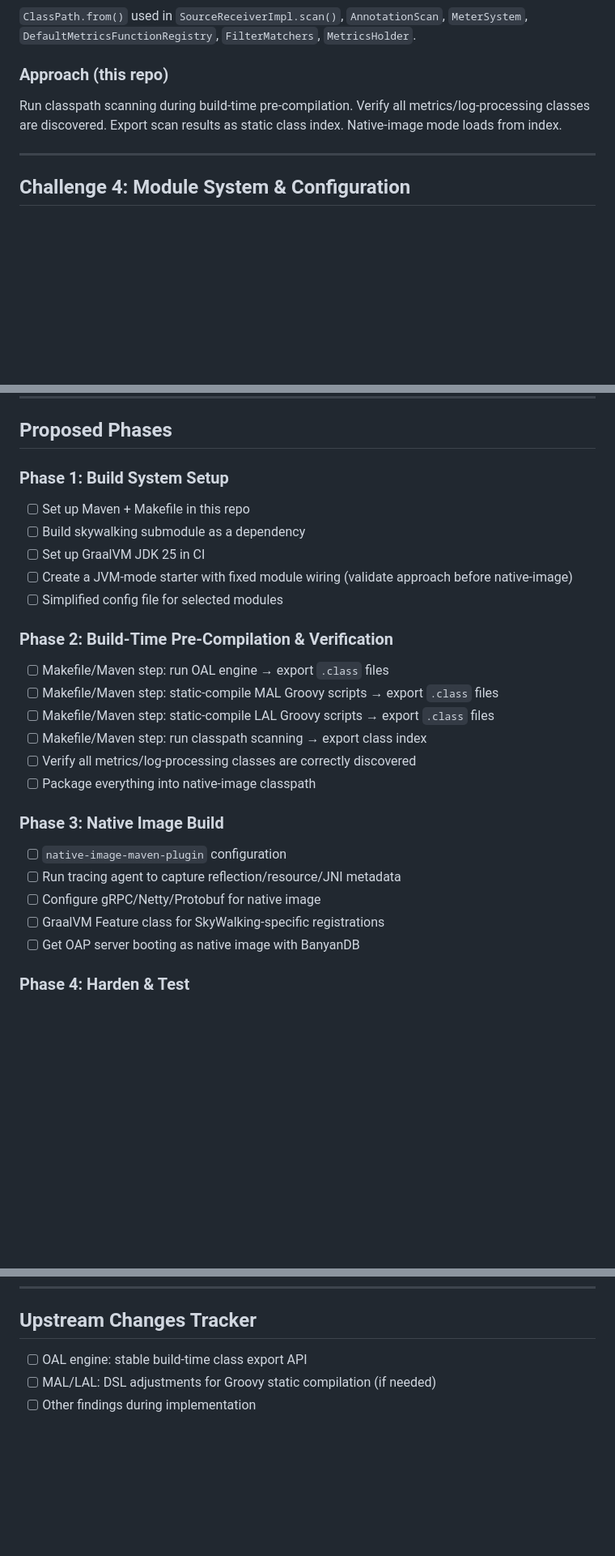
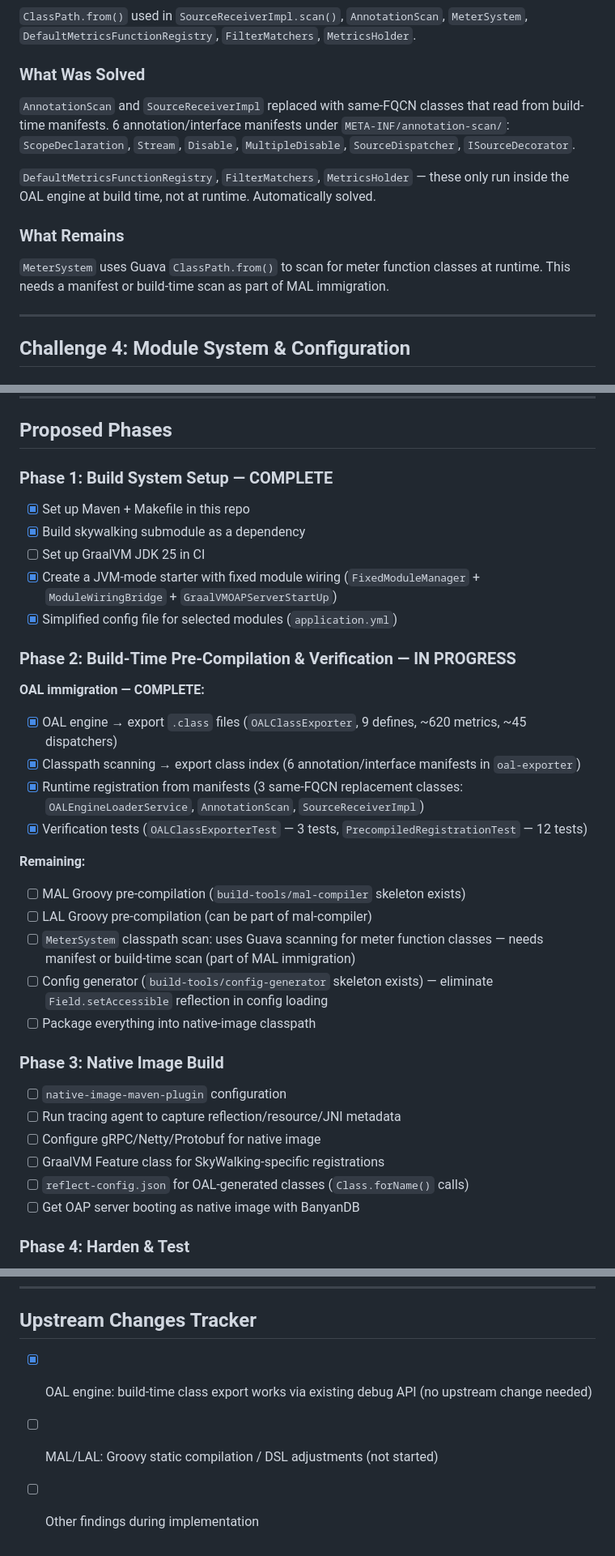
Before and after one commit to apache/skywalking-graalvm-distro, a Markdown page: PLAN.md, 3 parts joined by grey strips. Shown at 81% size. GitHub-like rendering; blank space fills up the shorter version.

```diff
--- a/PLAN.md
+++ b/PLAN.md
@@ -69,8 +78,13 @@ Groovy static compilation (`@CompileStatic`). Pre-compile all MAL/LAL rule files
 ### What Happens
 `ClassPath.from()` used in `SourceReceiverImpl.scan()`, `AnnotationScan`, `MeterSystem`, `DefaultMetricsFunctionRegistry`, `FilterMatchers`, `MetricsHolder`.
 
-### Approach (this repo)
-Run classpath scanning during build-time pre-compilation. Verify all metrics/log-processing classes are discovered. Export scan results as static class index. Native-image mode loads from index.
+### What Was Solved
+`AnnotationScan` and `SourceReceiverImpl` replaced with same-FQCN classes that read from build-time manifests. 6 annotation/interface manifests under `META-INF/annotation-scan/`: `ScopeDeclaration`, `Stream`, `Disable`, `MultipleDisable`, `SourceDispatcher`, `ISourceDecorator`.
+
+`DefaultMetricsFunctionRegistry`, `FilterMatchers`, `MetricsHolder` — these only run inside the OAL engine at build time, not at runtime. Automatically solved.
+
+### What Remains
+`MeterSystem` uses Guava `ClassPath.from()` to scan for meter function classes at runtime. This needs a manifest or build-time scan as part of MAL immigration.
 
 ---
 
@@ -102,19 +122,26 @@ Run classpath scanning during build-time pre-compilation. Verify all metrics/log
 
 ## Proposed Phases
 
-### Phase 1: Build System Setup
-- [ ] Set up Maven + Makefile in this repo
-- [ ] Build skywalking submodule as a dependency
+### Phase 1: Build System Setup — COMPLETE
+- [x] Set up Maven + Makefile in this repo
+- [x] Build skywalking submodule as a dependency
 - [ ] Set up GraalVM JDK 25 in CI
-- [ ] Create a JVM-mode starter with fixed module wiring (validate approach before native-image)
-- [ ] Simplified config file for selected modules
+- [x] Create a JVM-mode starter with fixed module wiring (`FixedModuleManager` + `ModuleWiringBridge` + `GraalVMOAPServerStartUp`)
+- [x] Simplified config file for selected modules (`application.yml`)
 
-### Phase 2: Build-Time Pre-Compilation & Verification
-- [ ] Makefile/Maven step: run OAL engine → export `.class` files
-- [ ] Makefile/Maven step: static-compile MAL Groovy scripts → export `.class` files
-- [ ] Makefile/Maven step: static-compile LAL Groovy scripts → export `.class` files
-- [ ] Makefile/Maven step: run classpath scanning → export class index
-- [ ] Verify all metrics/log-processing classes are correctly discovered
+### Phase 2: Build-Time Pre-Compilation & Verification — IN PROGRESS
+
+**OAL immigration — COMPLETE:**
+- [x] OAL engine → export `.class` files (`OALClassExporter`, 9 defines, ~620 metrics, ~45 dispatchers)
+- [x] Classpath scanning → export class index (6 annotation/interface manifests in `oal-exporter`)
+- [x] Runtime registration from manifests (3 same-FQCN replacement classes: `OALEngineLoaderService`, `AnnotationScan`, `SourceReceiverImpl`)
+- [x] Verification tests (`OALClassExporterTest` — 3 tests, `PrecompiledRegistrationTest` — 12 tests)
+
+**Remaining:**
+- [ ] MAL Groovy pre-compilation (`build-tools/mal-compiler` skeleton exists)
+- [ ] LAL Groovy pre-compilation (can be part of mal-compiler)
+- [ ] `MeterSystem` classpath scan: uses Guava scanning for meter function classes — needs manifest or build-time scan (part of MAL immigration)
+- [ ] Config generator (`build-tools/config-generator` skeleton exists) — eliminate `Field.setAccessible` reflection in config loading
 - [ ] Package everything into native-image classpath
 
 ### Phase 3: Native Image Build
@@ -122,6 +149,7 @@ Run classpath scanning during build-time pre-compilation. Verify all metrics/log
 - [ ] Run tracing agent to capture reflection/resource/JNI metadata
 - [ ] Configure gRPC/Netty/Protobuf for native image
 - [ ] GraalVM Feature class for SkyWalking-specific registrations
+- [ ] `reflect-config.json` for OAL-generated classes (`Class.forName()` calls)
 - [ ] Get OAP server booting as native image with BanyanDB
 
 ### Phase 4: Harden & Test
@@ -135,6 +163,6 @@ Run classpath scanning during build-time pre-compilation. Verify all metrics/log
 ---
 
 ## Upstream Changes Tracker
-- [ ] OAL engine: stable build-time class export API
-- [ ] MAL/LAL: DSL adjustments for Groovy static compilation (if needed)
+- [x] OAL engine: build-time class export works via existing debug API (no upstream change needed)
+- [ ] MAL/LAL: Groovy static compilation / DSL adjustments (not started)
 - [ ] Other findings during implementation
```
Also changed, not shown: other parts of PLAN.md (+24 -9 lines), OAL-IMMIGRATION.md (+80 -75 lines).
